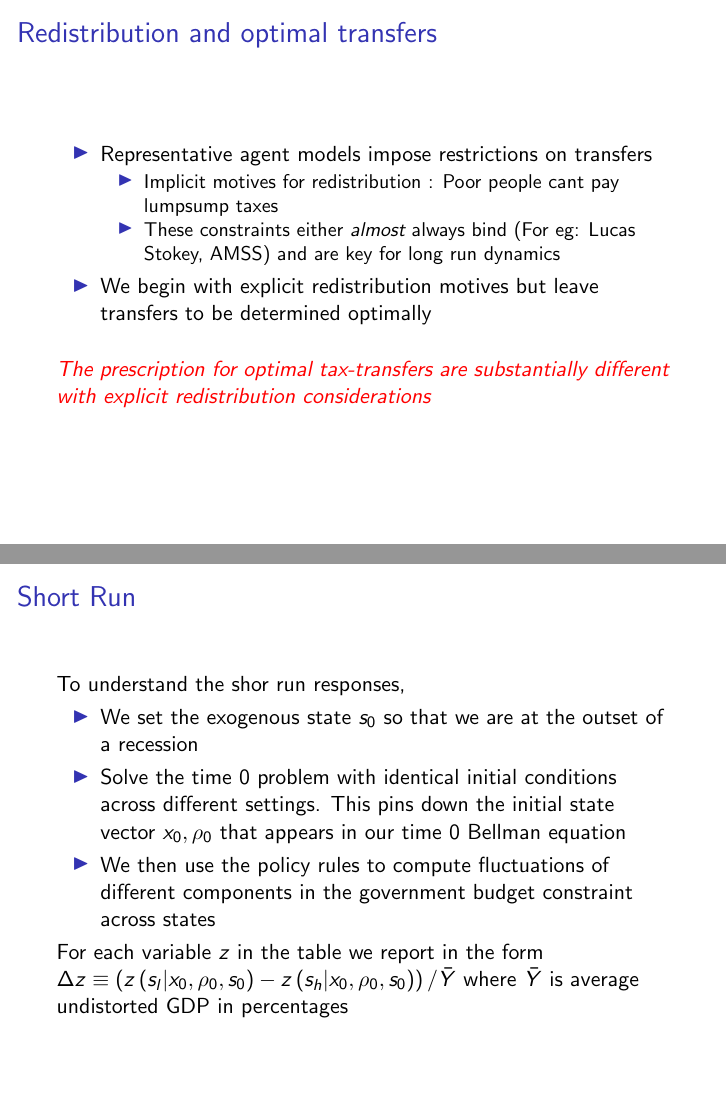
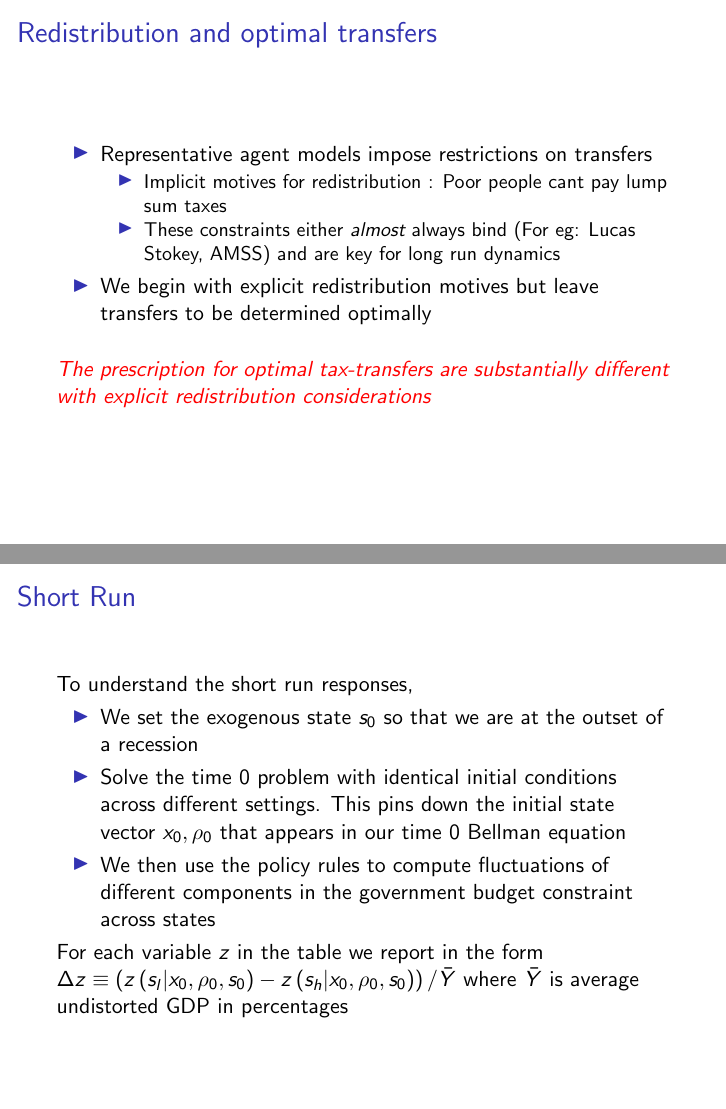
Before and after one commit to apb296/BEGS-writeup, LaTeX slides (presentation_stlouisfed.tex): pages 4 and 28 of 33, joined at a grey line. Compiled offline with pdfLaTeX.

Commit message:
corrected some minor typos

```diff
--- a/presentation_stlouisfed.tex
+++ b/presentation_stlouisfed.tex
@@ -110,7 +110,7 @@ We study optimal taxation under commitment with
  \begin{itemize}
   \item Representative agent models impose restrictions on transfers
   \begin{itemize}
- \item Implicit motives for redistribution :  Poor people cant pay lumpsump taxes
+ \item Implicit motives for redistribution :  Poor people cant pay lump sum taxes
   \item These constraints either \emph{almost} always bind (For eg: Lucas Stokey, AMSS) and are key for long run dynamics
   \end{itemize}
 \item We begin with explicit redistribution motives but leave transfers to be determined optimally
@@ -638,7 +638,7 @@ We initialize the economy with initial conditions such that implied debt to GDP
 
  \begin{frame}
   \frametitle{Short Run}
-  To understand the shor run responses,
+  To understand the short run responses,
   \begin{itemize}
    \item   We set the exogenous state $s_0$ so  that we are at the outset of a recession
    \item Solve the time 0 problem with identical initial conditions across
```
Also changed, not shown: presentation_stlouisfed.tex (2 more changed lines).
